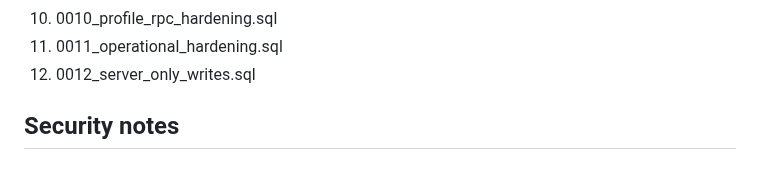
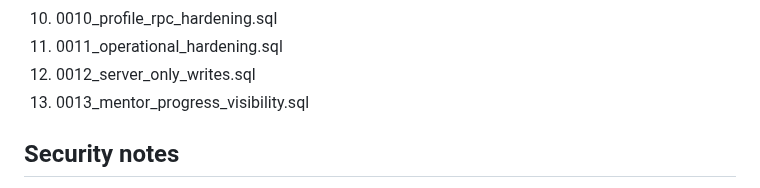
Before and after one commit to dimaw1k/shyraq, a Markdown page: docs/API.md, the part around the change. Rendered like a GitHub page.

Commit message:
docs: add latest hardening changes to docs/API.md

```diff
--- a/docs/API.md
+++ b/docs/API.md
@@ -111,6 +111,7 @@ Apply in order:
 10. 0010_profile_rpc_hardening.sql
 11. 0011_operational_hardening.sql
 12. 0012_server_only_writes.sql
+13. 0013_mentor_progress_visibility.sql
 
 ## Security notes
 
```
